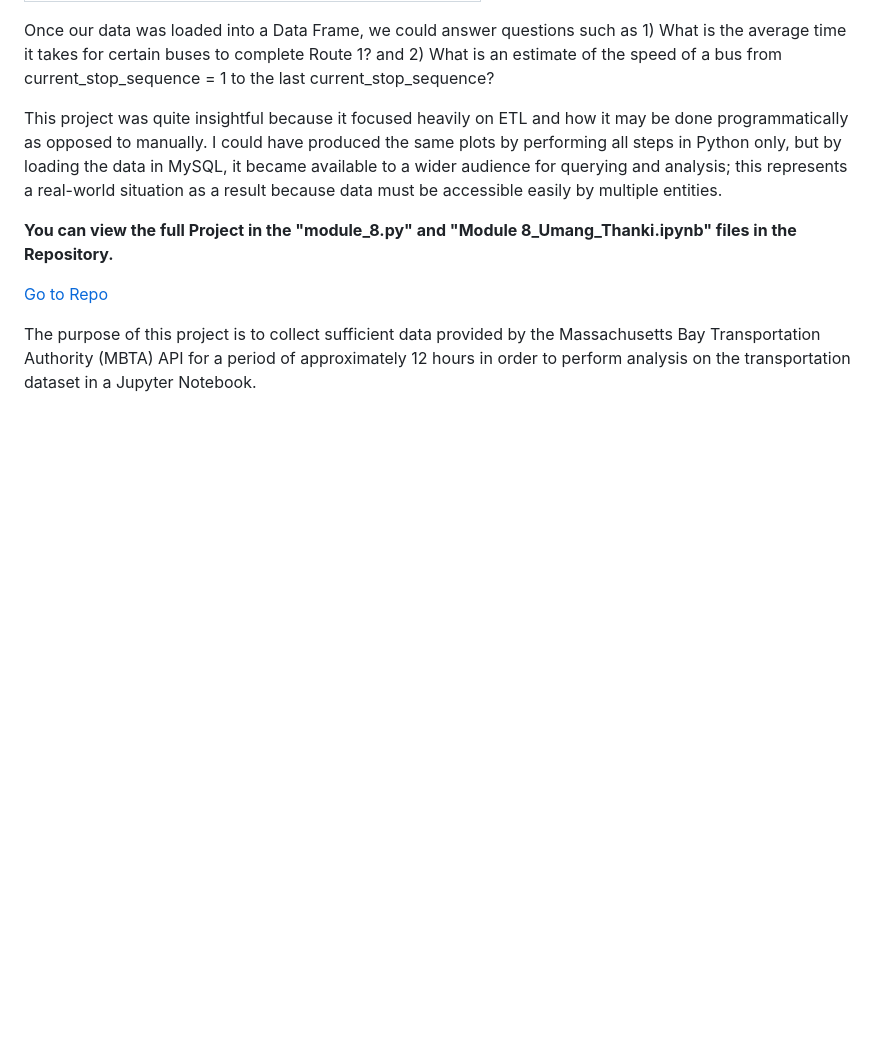
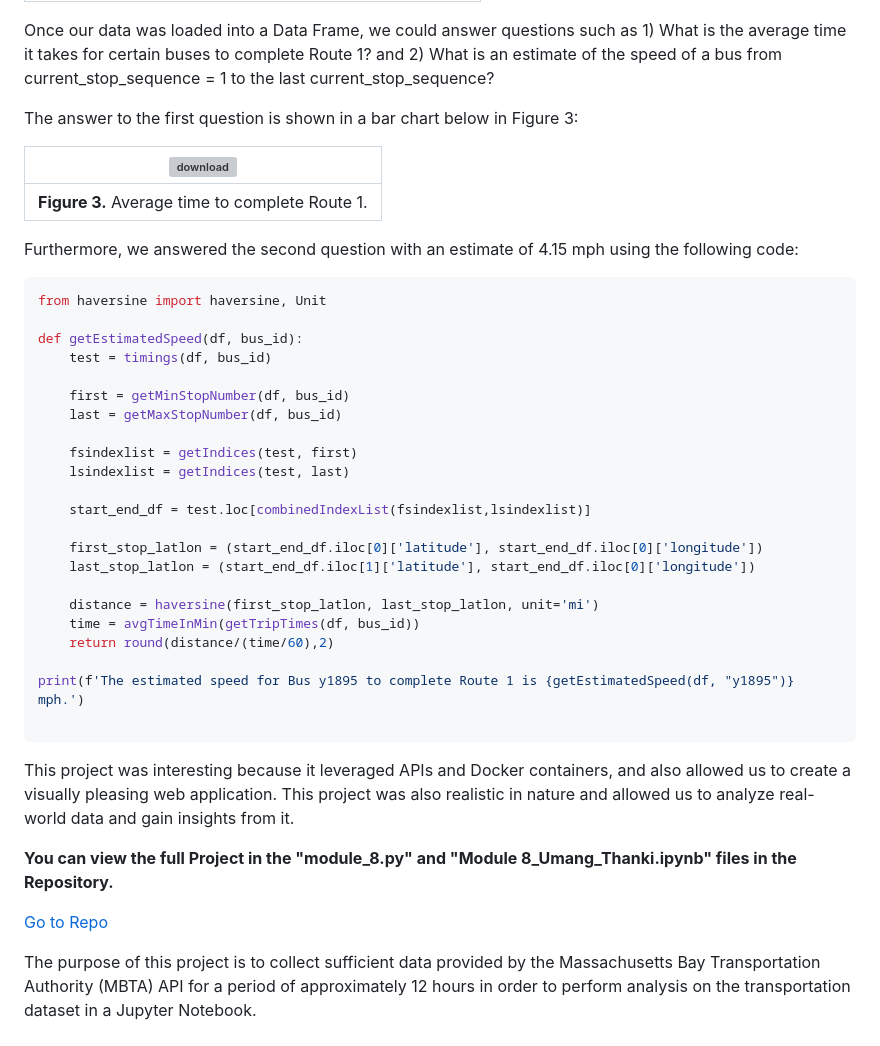
Before and after one commit to ukthanki/MIT_Transit_Data_Application, a Markdown page: README.md, the part around the change. Drawn GitHub-style; blank space fills up the shorter version; grey boxes are pictures that could not be loaded.

````diff
--- a/README.md
+++ b/README.md
@@ -72,8 +72,40 @@ The Data Frame produced the output shown below in Figure 2:
 
 Once our data was loaded into a Data Frame, we could answer questions such as 1) What is the average time it takes for certain buses to complete Route 1? and 2) What is an estimate of the speed of a bus from current_stop_sequence = 1 to the last current_stop_sequence?
 
+The answer to the first question is shown in a bar chart below in Figure 3:
 
-This project was quite insightful because it focused heavily on ETL and how it may be done programmatically as opposed to manually. I could have produced the same plots by performing all steps in Python only, but by loading the data in MySQL, it became available to a wider audience for querying and analysis; this represents a real-world situation as a result because data must be accessible easily by multiple entities.
+| ![download](https://github.com/ukthanki/MIT_Transit_Data_Application_Project/assets/42117481/6702d4ac-3f0f-448e-b865-b5a5c0f5bb81)|
+|:--:|
+| **Figure 3.** Average time to complete Route 1. |
+
+Furthermore, we answered the second question with an estimate of 4.15 mph using the following code:
+
+```python
+from haversine import haversine, Unit
+
+def getEstimatedSpeed(df, bus_id):
+    test = timings(df, bus_id)
+
+    first = getMinStopNumber(df, bus_id)
+    last = getMaxStopNumber(df, bus_id)
+
+    fsindexlist = getIndices(test, first)
+    lsindexlist = getIndices(test, last)
+
+    start_end_df = test.loc[combinedIndexList(fsindexlist,lsindexlist)]
+
+    first_stop_latlon = (start_end_df.iloc[0]['latitude'], start_end_df.iloc[0]['longitude'])
+    last_stop_latlon = (start_end_df.iloc[1]['latitude'], start_end_df.iloc[0]['longitude'])
+
+    distance = haversine(first_stop_latlon, last_stop_latlon, unit='mi')
+    time = avgTimeInMin(getTripTimes(df, bus_id))
+    return round(distance/(time/60),2)
+
+print(f'The estimated speed for Bus y1895 to complete Route 1 is {getEstimatedSpeed(df, "y1895")} mph.')
+
+```
+
+This project was interesting because it leveraged APIs and Docker containers, and also allowed us to create a visually pleasing web application. This project was also realistic in nature and allowed us to analyze real-world data and gain insights from it.
 
 **You can view the full Project in the "module_8.py" and "Module 8_Umang_Thanki.ipynb" files in the Repository.**
 
````
